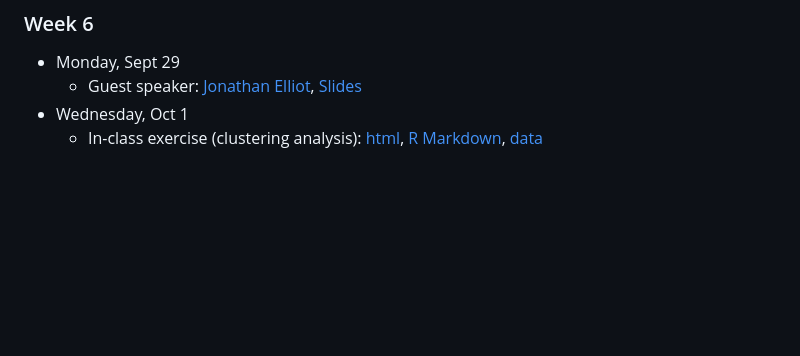
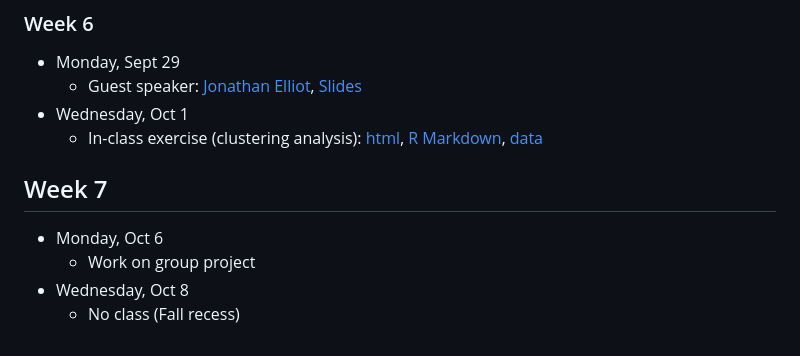
Before and after one commit to dadepro/mkt566, a Markdown page: README.md, the part around the change. Drawn GitHub-style; blank space fills up the shorter version.

Commit message:
Add Week 7 schedule to README

```diff
--- a/README.md
+++ b/README.md
@@ -80,3 +80,9 @@ For more information about this course, please look at the **[syllabus](https://
   - Guest speaker: [Jonathan Elliot](https://www.linkedin.com/in/jonnynelliott/), [Slides](https://raw.githack.com/dadepro/mkt566/main/articles-papers/Investing%20in%20Film%20with%20Machine%20Learning.pdf)
 - Wednesday, Oct 1
   - In-class exercise (clustering analysis): [html](https://raw.githack.com/dadepro/mkt566/main/w5/case/w5-clustering-exe.html), [R Markdown](http://github.com/dadepro/mkt566/blob/main/w5/case/w5-clustering-exe.Rmd), [data](https://github.com/dadepro/mkt566/blob/main/w5/case/customer_clustering_data.csv)
+
+## Week 7
+- Monday, Oct 6
+  - Work on group project
+- Wednesday, Oct 8
+  - No class (Fall recess)
```
